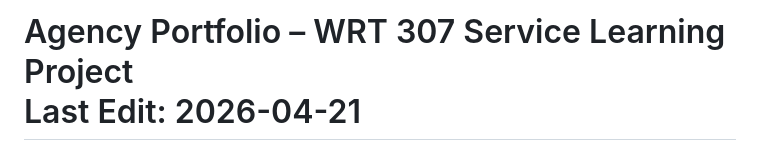
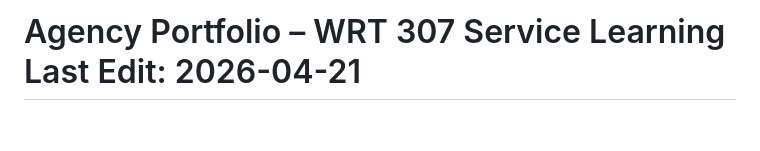
Before and after one commit to soleilcohn/Agency-Project, a Markdown page: README.md, the part around the change. Rendered like a GitHub page; blank space fills up the shorter version.

```diff
--- a/README.md
+++ b/README.md
@@ -1,4 +1,4 @@
-Agency Portfolio – WRT 307 Service Learning Project
+Agency Portfolio – WRT 307 Service Learning
 Last Edit: 2026-04-21
 ============================================================
 
```
